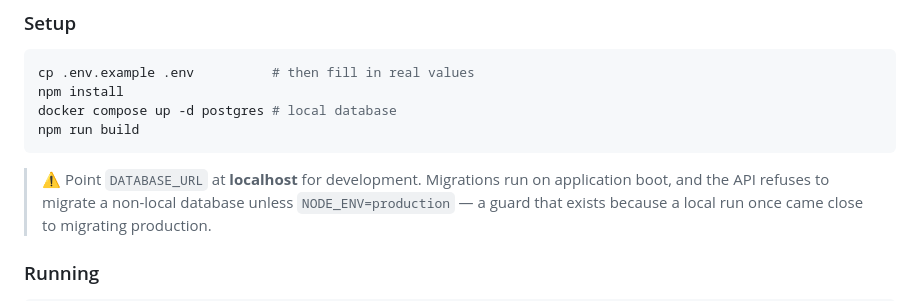
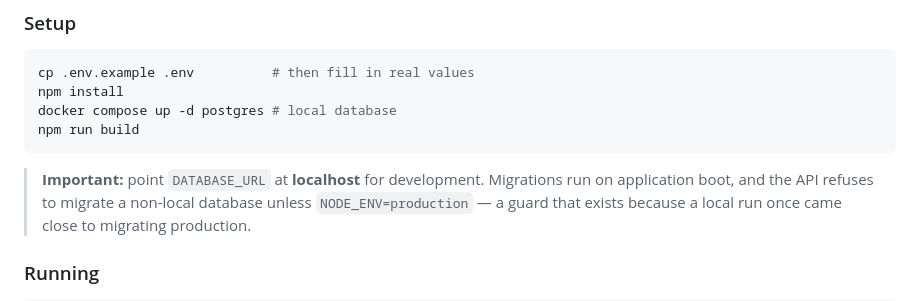
Before and after one commit to Ayan-css/PrintOK, a Markdown page: README.md, the part around one of its changes. Rendered like a GitHub page.

````diff
--- a/README.md
+++ b/README.md
@@ -92,7 +92,7 @@ docker compose up -d postgres # local database
 npm run build
 ```
 
-> ⚠️ Point `DATABASE_URL` at **localhost** for development. Migrations run on
+> **Important:** point `DATABASE_URL` at **localhost** for development. Migrations run on
 > application boot, and the API refuses to migrate a non-local database unless
 > `NODE_ENV=production` — a guard that exists because a local run once came close
 > to migrating production.
````
Also changed, not shown: other parts of README.md (+1 -1 lines), docs/prd-status.md (+85 -85 lines).
